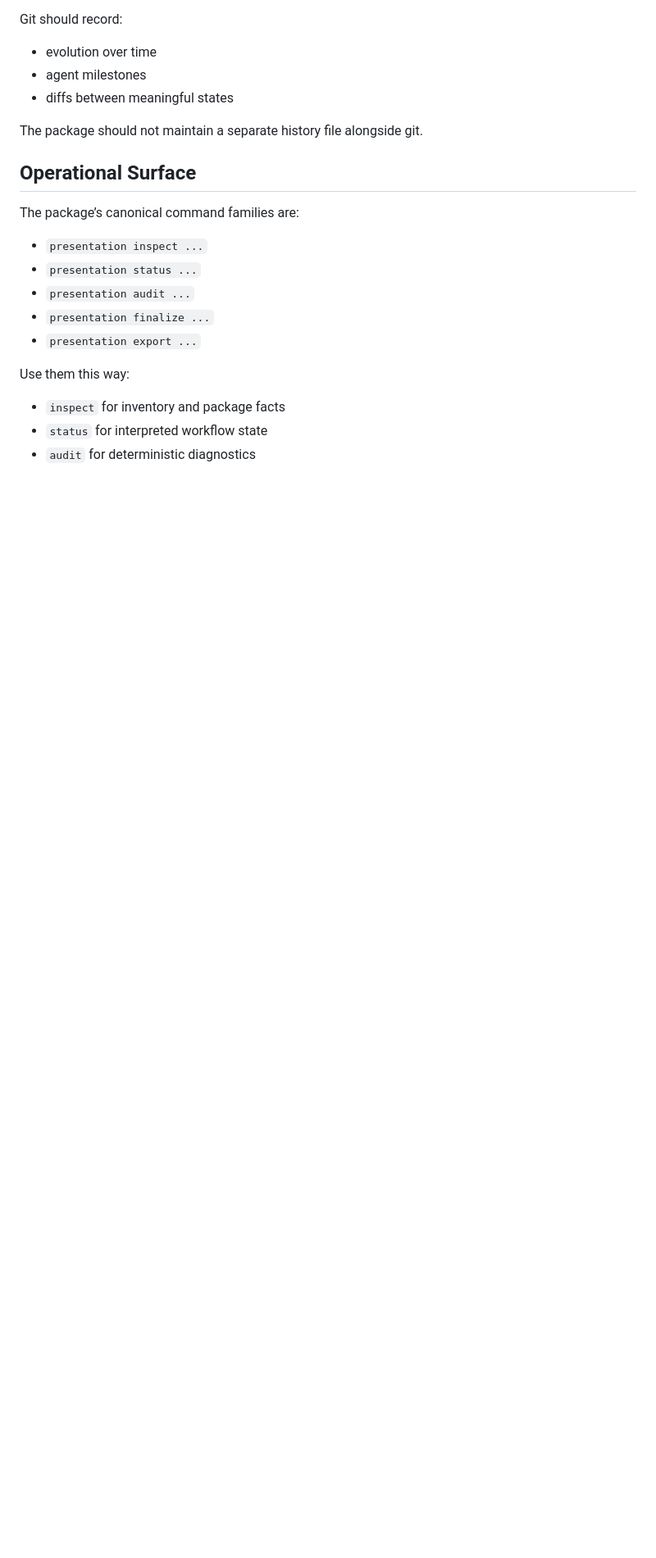
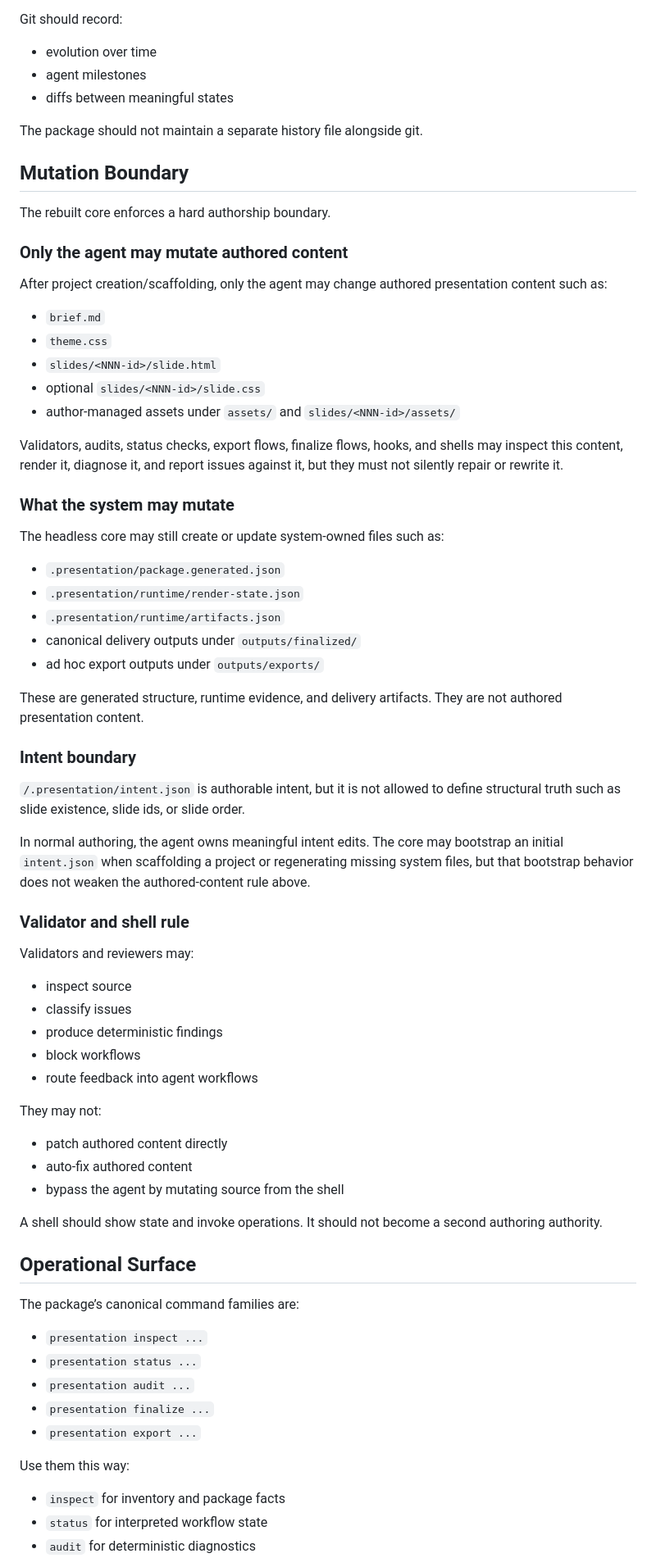
Before and after one commit to vivekgoquest/goquest-presentation-agent-framework, a Markdown page: docs/presentation-package-spec.md, the part around the change. Shown at 82% size. Rendered like a GitHub page; blank space fills up the shorter version.

Commit message:
docs: add protected headless core spec and core-only rehaul phase

```diff
--- a/docs/presentation-package-spec.md
+++ b/docs/presentation-package-spec.md
@@ -43,6 +43,58 @@ Git should record:
 - diffs between meaningful states
 
 The package should not maintain a separate history file alongside git.
+
+## Mutation Boundary
+
+The rebuilt core enforces a hard authorship boundary.
+
+### Only the agent may mutate authored content
+
+After project creation/scaffolding, only the agent may change authored presentation content such as:
+
+- `brief.md`
+- `theme.css`
+- `slides/<NNN-id>/slide.html`
+- optional `slides/<NNN-id>/slide.css`
+- author-managed assets under `assets/` and `slides/<NNN-id>/assets/`
+
+Validators, audits, status checks, export flows, finalize flows, hooks, and shells may inspect this content, render it, diagnose it, and report issues against it, but they must not silently repair or rewrite it.
+
+### What the system may mutate
+
+The headless core may still create or update system-owned files such as:
+
+- `.presentation/package.generated.json`
+- `.presentation/runtime/render-state.json`
+- `.presentation/runtime/artifacts.json`
+- canonical delivery outputs under `outputs/finalized/`
+- ad hoc export outputs under `outputs/exports/`
+
+These are generated structure, runtime evidence, and delivery artifacts. They are not authored presentation content.
+
+### Intent boundary
+
+`/.presentation/intent.json` is authorable intent, but it is not allowed to define structural truth such as slide existence, slide ids, or slide order.
+
+In normal authoring, the agent owns meaningful intent edits. The core may bootstrap an initial `intent.json` when scaffolding a project or regenerating missing system files, but that bootstrap behavior does not weaken the authored-content rule above.
+
+### Validator and shell rule
+
+Validators and reviewers may:
+
+- inspect source
+- classify issues
+- produce deterministic findings
+- block workflows
+- route feedback into agent workflows
+
+They may not:
+
+- patch authored content directly
+- auto-fix authored content
+- bypass the agent by mutating source from the shell
+
+A shell should show state and invoke operations. It should not become a second authoring authority.
 
 ## Operational Surface
 
```
Also changed, not shown: 2 other files.
